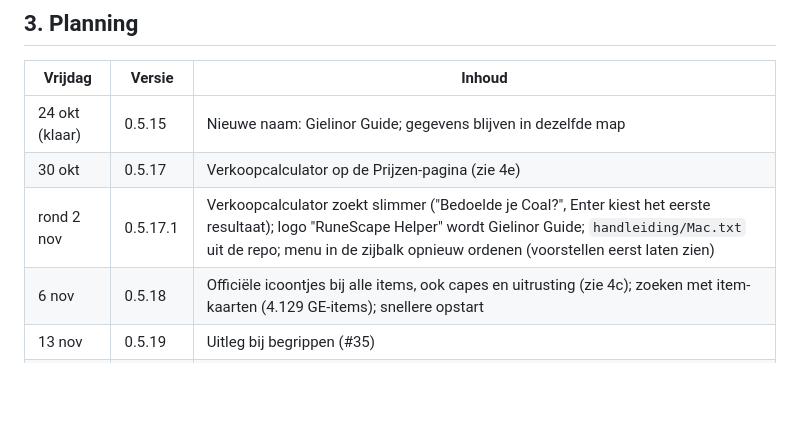
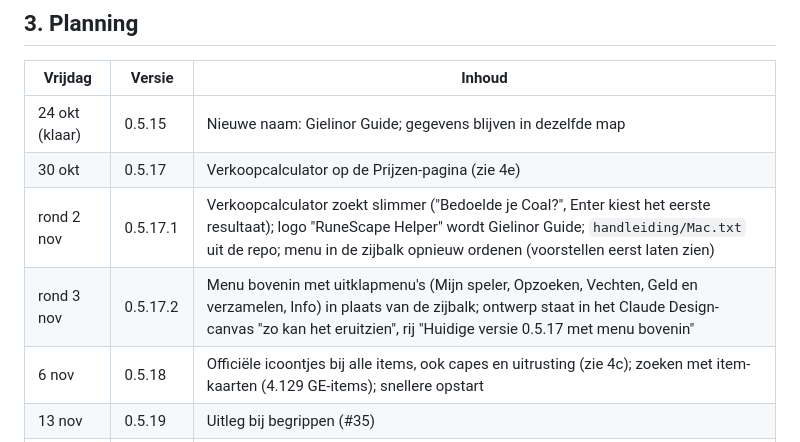
Before and after one commit to NietAndy/OSRSCompanion, a Markdown page: ROADMAP.md, the part around the change. Rendered like a GitHub page; blank space fills up the shorter version.

Commit message:
Roadmap: uitklapmenu bovenin in 0.5.17.2
Co-Authored-By: Claude Sonnet 5.5 <noreply@anthropic.com>
Claude-Session: https://claude.ai/code/session_01PTgioQeGHYYkdHq8cK3jov

```diff
--- a/ROADMAP.md
+++ b/ROADMAP.md
@@ -33,6 +33,7 @@ Klaar voor vrijdag 30 okt: 0.5.17 (verkoopcalculator). Online: 0.5.16.3 (gebieds
 | 24 okt (klaar) | 0.5.15 | Nieuwe naam: Gielinor Guide; gegevens blijven in dezelfde map |
 | 30 okt | 0.5.17 | Verkoopcalculator op de Prijzen-pagina (zie 4e) |
 | rond 2 nov | 0.5.17.1 | Verkoopcalculator zoekt slimmer ("Bedoelde je Coal?", Enter kiest het eerste resultaat); logo "RuneScape Helper" wordt Gielinor Guide; `handleiding/Mac.txt` uit de repo; menu in de zijbalk opnieuw ordenen (voorstellen eerst laten zien) |
+| rond 3 nov | 0.5.17.2 | Menu bovenin met uitklapmenu's (Mijn speler, Opzoeken, Vechten, Geld en verzamelen, Info) in plaats van de zijbalk; ontwerp staat in het Claude Design-canvas "zo kan het eruitzien", rij "Huidige versie 0.5.17 met menu bovenin" |
 | 6 nov | 0.5.18 | Officiële icoontjes bij alle items, ook capes en uitrusting (zie 4c); zoeken met item-kaarten (4.129 GE-items); snellere opstart |
 | 13 nov | 0.5.19 | Uitleg bij begrippen (#35) |
 | 20 nov | 0.5.20 | Hunter-locaties; hiscores met "opgehaald om" |
```
